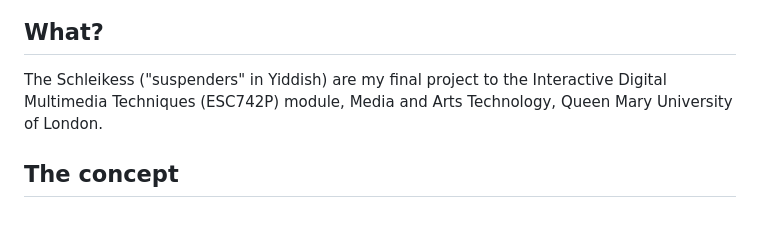
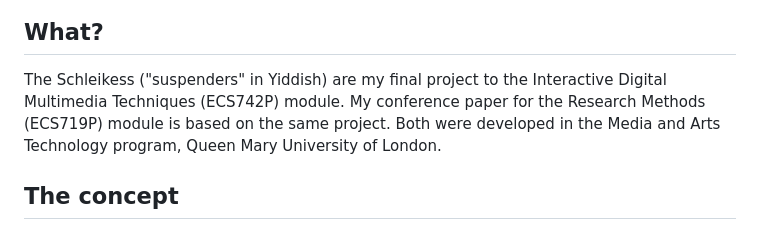
Before and after one commit to Nagasaki45/IDMT-final, a Markdown page: README.md, the part around the change. GitHub-like rendering.

```diff
--- a/README.md
+++ b/README.md
@@ -2,7 +2,7 @@
 
 ## What?
 
-The Schleikess ("suspenders" in Yiddish) are my final project to the Interactive Digital Multimedia Techniques (ESC742P) module, Media and Arts Technology, Queen Mary University of London.
+The Schleikess ("suspenders" in Yiddish) are my final project to the Interactive Digital Multimedia Techniques (ECS742P) module. My conference paper for the Research Methods (ECS719P) module is based on the same project. Both were developed in the Media and Arts Technology program, Queen Mary University of London.
 
 ## The concept
 
```
Also changed, not shown: paper/figures/map.png (added), paper/figures/sigchi-logo.png (added), 6 other files.
